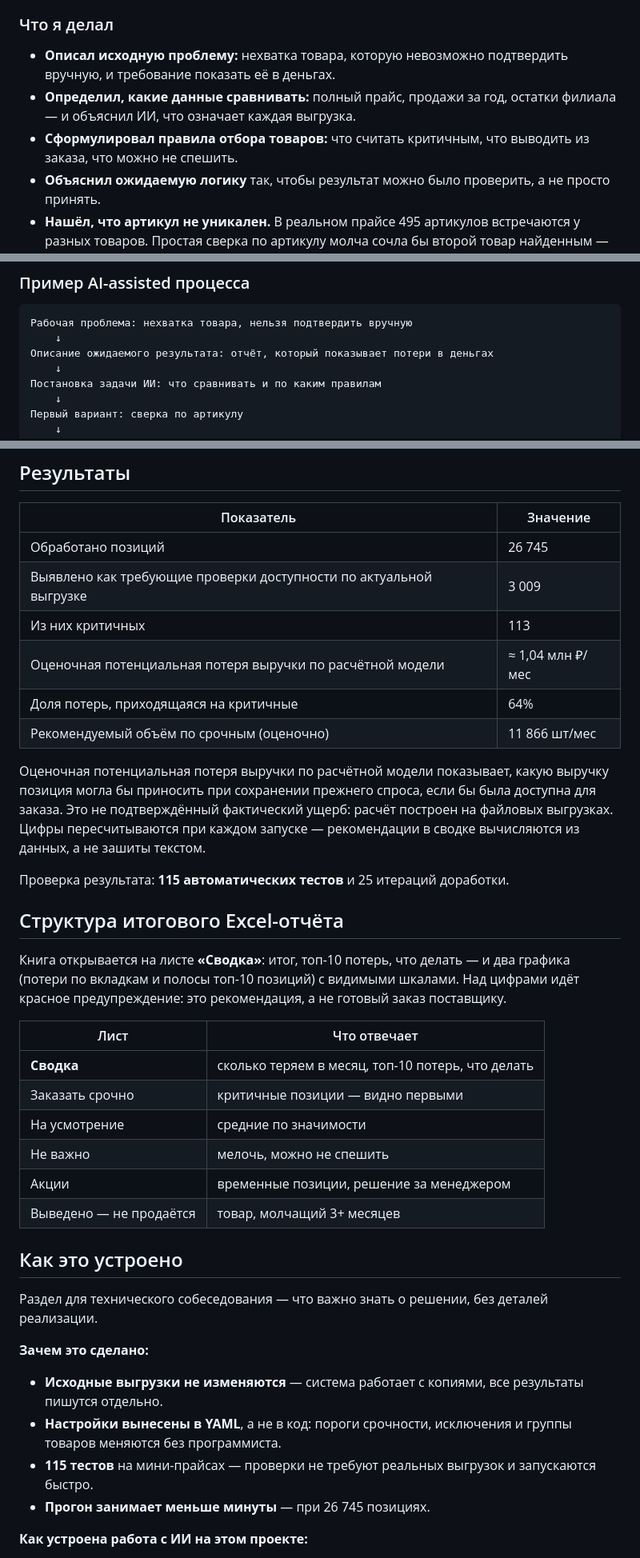
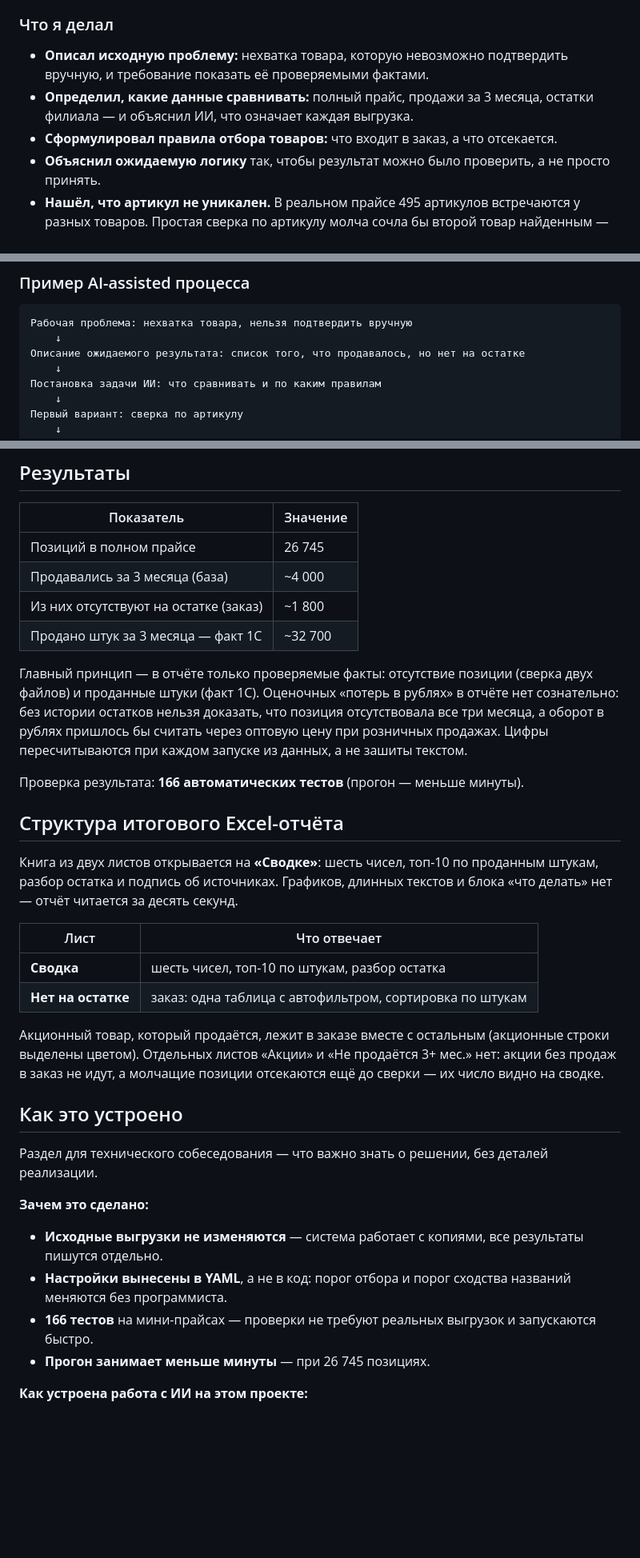
Before and after one commit to BOBAH1988/portfolio, a Markdown page: order-recommendations.md, 3 parts joined by grey strips. Shown at 80% size. Drawn GitHub-style; blank space fills up the shorter version.

````diff
--- a/order-recommendations.md
+++ b/order-recommendations.md
@@ -68,11 +74,10 @@ assistant для создания и изменения кода, тестов
 ### Что я делал
 
 - **Описал исходную проблему:** нехватка товара, которую невозможно подтвердить
-  вручную, и требование показать её в деньгах.
-- **Определил, какие данные сравнивать:** полный прайс, продажи за год,
+  вручную, и требование показать её проверяемыми фактами.
+- **Определил, какие данные сравнивать:** полный прайс, продажи за 3 месяца,
   остатки филиала — и объяснил ИИ, что означает каждая выгрузка.
-- **Сформулировал правила отбора товаров:** что считать критичным, что выводить
-  из заказа, что можно не спешить.
+- **Сформулировал правила отбора товаров:** что входит в заказ, а что отсекается.
 - **Объяснил ожидаемую логику** так, чтобы результат можно было проверить,
   а не просто принять.
 - **Нашёл, что артикул не уникален.** В реальном прайсе 495 артикулов
@@ -104,7 +109,7 @@ assistant для создания и изменения кода, тестов
 ```text
 Рабочая проблема: нехватка товара, нельзя подтвердить вручную
     ↓
-Описание ожидаемого результата: отчёт, который показывает потери в деньгах
+Описание ожидаемого результата: список того, что продавалось, но нет на остатке
     ↓
 Постановка задачи ИИ: что сравнивать и по каким правилам
     ↓
@@ -143,36 +148,35 @@ assistant для создания и изменения кода, тестов
 
 | Показатель | Значение |
 |---|---|
-| Обработано позиций | 26 745 |
-| Выявлено как требующие проверки доступности по актуальной выгрузке | 3 009 |
-| Из них критичных | 113 |
-| Оценочная потенциальная потеря выручки по расчётной модели | ≈ 1,04 млн ₽/мес |
-| Доля потерь, приходящаяся на критичные | 64% |
-| Рекомендуемый объём по срочным (оценочно) | 11 866 шт/мес |
+| Позиций в полном прайсе | 26 745 |
+| Продавались за 3 месяца (база) | ~4 000 |
+| Из них отсутствуют на остатке (заказ) | ~1 800 |
+| Продано штук за 3 месяца — факт 1С | ~32 700 |
 
-Оценочная потенциальная потеря выручки по расчётной модели показывает,
-какую выручку позиция могла бы приносить при сохранении прежнего спроса,
-если бы была доступна для заказа. Это не подтверждённый фактический ущерб:
-расчёт построен на файловых выгрузках. Цифры пересчитываются при каждом
-запуске — рекомендации в сводке вычисляются из данных, а не зашиты текстом.
+Главный принцип — в отчёте только проверяемые факты: отсутствие позиции
+(сверка двух файлов) и проданные штуки (факт 1С). Оценочных «потерь в рублях»
+в отчёте нет сознательно: без истории остатков нельзя доказать, что позиция
+отсутствовала все три месяца, а оборот в рублях пришлось бы считать через
+оптовую цену при розничных продажах. Цифры пересчитываются при каждом
+запуске из данных, а не зашиты текстом.
 
-Проверка результата: **115 автоматических тестов** и 25 итераций доработки.
+Проверка результата: **166 автоматических тестов** (прогон — меньше минуты).
 
 ## Структура итогового Excel-отчёта
 
-Книга открывается на листе **«Сводка»**: итог, топ-10 потерь, что делать —
-и два графика (потери по вкладкам и полосы топ-10 позиций) с видимыми
-шкалами. Над цифрами идёт красное предупреждение: это рекомендация, а не
-готовый заказ поставщику.
+Книга из двух листов открывается на **«Сводке»**: шесть чисел, топ-10
+по проданным штукам, разбор остатка и подпись об источниках. Графиков,
+длинных текстов и блока «что делать» нет — отчёт читается за десять секунд.
 
 | Лист | Что отвечает |
 |---|---|
-| **Сводка** | сколько теряем в месяц, топ-10 потерь, что делать |
-| Заказать срочно | критичные позиции — видно первыми |
-| На усмотрение | средние по значимости |
-| Не важно | мелочь, можно не спешить |
-| Акции | временные позиции, решение за менеджером |
-| Выведено — не продаётся | товар, молчащий 3+ месяцев |
+| **Сводка** | шесть чисел, топ-10 по штукам, разбор остатка |
+| **Нет на остатке** | заказ: одна таблица с автофильтром, сортировка по штукам |
+
+Акционный товар, который продаётся, лежит в заказе вместе с остальным
+(акционные строки выделены цветом). Отдельных листов «Акции» и
+«Не продаётся 3+ мес.» нет: акции без продаж в заказ не идут, а молчащие
+позиции отсекаются ещё до сверки — их число видно на сводке.
 
 ## Как это устроено
 
@@ -183,9 +187,9 @@ assistant для создания и изменения кода, тестов
 
 - **Исходные выгрузки не изменяются** — система работает с копиями, все
   результаты пишутся отдельно.
-- **Настройки вынесены в YAML**, а не в код: пороги срочности, исключения
-  и группы товаров меняются без программиста.
-- **115 тестов** на мини-прайсах — проверки не требуют реальных выгрузок
+- **Настройки вынесены в YAML**, а не в код: порог отбора и порог сходства
+  названий меняются без программиста.
+- **166 тестов** на мини-прайсах — проверки не требуют реальных выгрузок
   и запускаются быстро.
 - **Прогон занимает меньше минуты** — при 26 745 позициях.
 
````
Also changed, not shown: other parts of order-recommendations.md (+33 -30 lines), mail-automation.md (+4 -2 lines), 1 other file.
